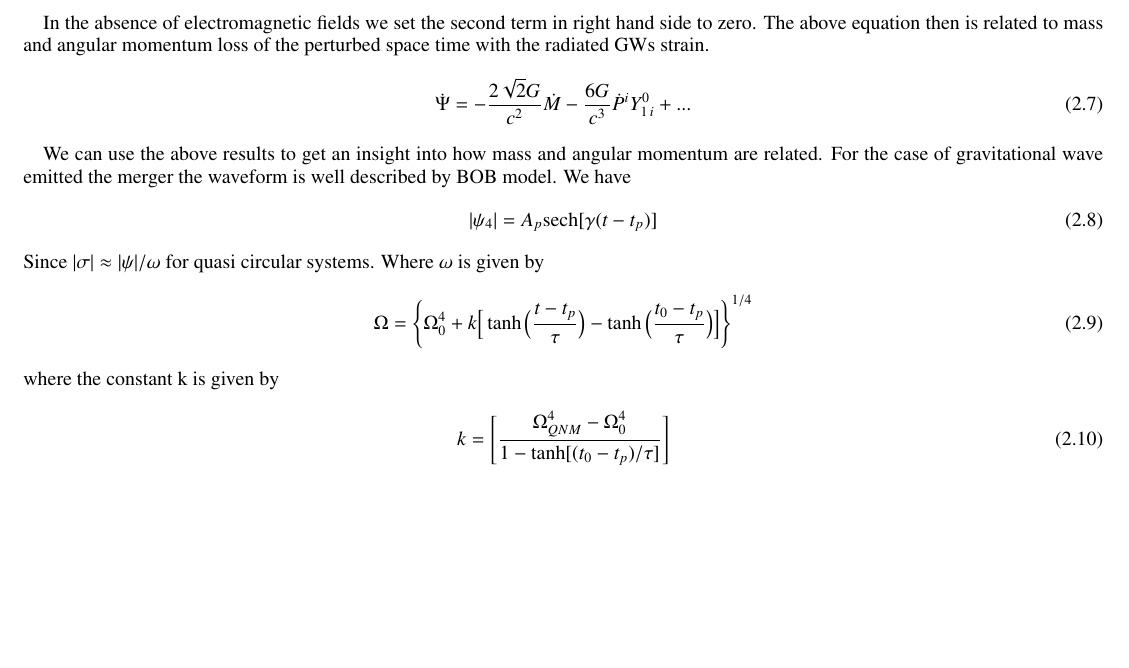
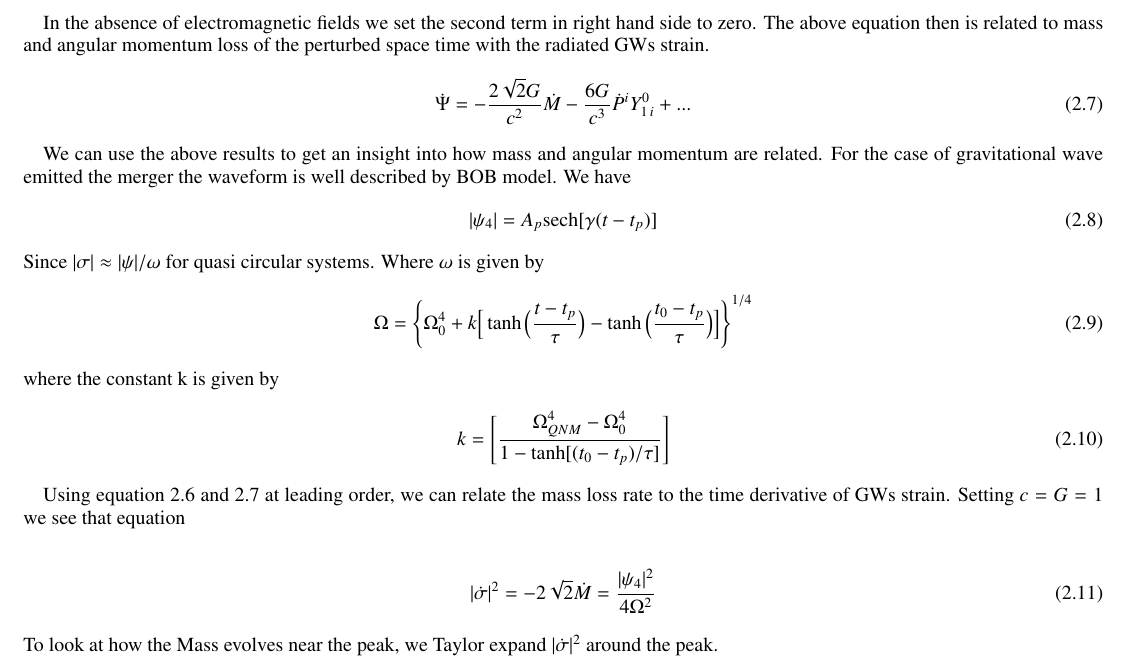
Before and after one commit to aschoudry/ConstraintOnGWwaveform, a LaTeX paper (notes/Notes.tex): part of page 3 of 3, cut so that both start at the same text, the shorter picture padded with empty space. Compiled offline with pdfLaTeX.

Commit message:
updated notes

```diff
--- a/notes/Notes.tex
+++ b/notes/Notes.tex
@@ -140,4 +140,11 @@ where the constant k is given by
 	k = \Bigg[\frac{\Omega^{4}_{QNM} - \Omega^4_{0}}{1-\tanh[(t_0-t_p)/\tau]}\Bigg]
 \end{equation}
 
+Using equation 2.6 and 2.7 at leading order, we can relate the mass loss rate to the time derivative of GWs strain. Setting $c = G = 1$ we see that equation
+
+\begin{equation}
+	|\dot{\sigma}|^2 = -2\sqrt{2}\dot{M} = \frac{|\psi_4|^2}{4\Omega^2}
+\end{equation}
+To look at how the Mass evolves near the peak, we Taylor expand $|\dot{\sigma}|^2$ around the peak.
+
 \end{document}
```
Also changed, not shown: notes/Notes.pdf, 3 other files.
